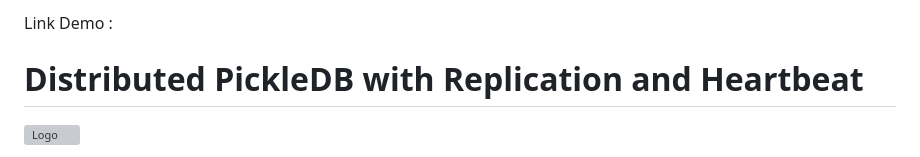
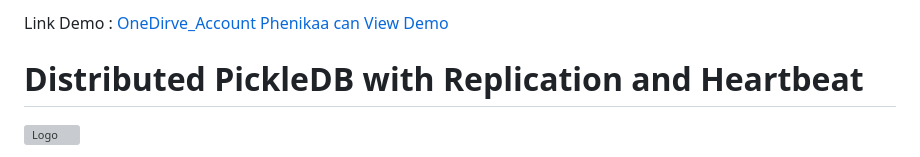
Before and after one commit to ngduktrong/distributed-pickledb-replication-heartbeat, a Markdown page: README.md, the part around the change. Rendered like a GitHub page; grey boxes are pictures that could not be loaded.

Commit message:
Revise README with new demo link and detailsDemo
Updated demo link and enhanced README content.

```diff
--- a/README.md
+++ b/README.md
@@ -1,4 +1,4 @@
-Link Demo : [](https://daihocphenikaa-my.sharepoint.com/:v:/g/personal/23010594_st_phenikaa-uni_edu_vn/IQBjfjSYy_HHS4EhVBR-Km0VAQW4CcRrf7McSrriUvPWQGc?nav=eyJyZWZlcnJhbEluZm8iOnsicmVmZXJyYWxBcHAiOiJPbmVEcml2ZUZvckJ1c2luZXNzIiwicmVmZXJyYWxBcHBQbGF0Zm9ybSI6IldlYiIsInJlZmVycmFsTW9kZSI6InZpZXciLCJyZWZlcnJhbFZpZXciOiJNeUZpbGVzTGlua0NvcHkifX0&e=qe51wr)
+Link Demo : [OneDirve_Account Phenikaa can View Demo](https://daihocphenikaa-my.sharepoint.com/:v:/g/personal/23010594_st_phenikaa-uni_edu_vn/IQBjfjSYy_HHS4EhVBR-Km0VAQW4CcRrf7McSrriUvPWQGc?nav=eyJyZWZlcnJhbEluZm8iOnsicmVmZXJyYWxBcHAiOiJPbmVEcml2ZUZvckJ1c2luZXNzIiwicmVmZXJyYWxBcHBQbGF0Zm9ybSI6IldlYiIsInJlZmVycmFsTW9kZSI6InZpZXciLCJyZWZlcnJhbFZpZXciOiJNeUZpbGVzTGlua0NvcHkifX0&e=qe51wr)
 # Distributed PickleDB with Replication and Heartbeat
 [![Logo](https://patx.github.io/pickledb/logo.png)](https://patx.github.io/pickledb)
 
```
